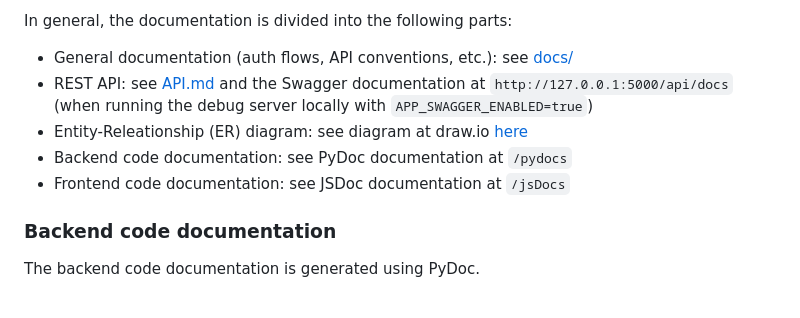
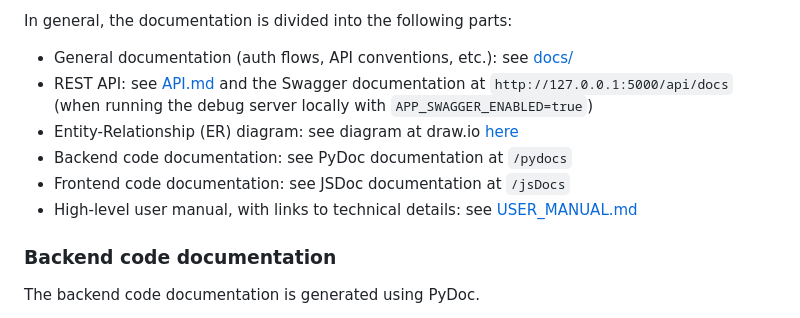
Before and after one commit to Idraigyr/ProgrammingProjectDatabases, a Markdown page: docs/DOCUMENTATION.md, the part around the change. Rendered like a GitHub page.

Commit message:
Add template for user manual

```diff
--- a/docs/DOCUMENTATION.md
+++ b/docs/DOCUMENTATION.md
@@ -7,9 +7,10 @@ Some documentation types require generation by the user (PyDoc & JSDoc), please
 In general, the documentation is divided into the following parts:
 - General documentation (auth flows, API conventions, etc.): see [docs/](/)
 - REST API: see [API.md](docs/API.md) and the Swagger documentation at `http://127.0.0.1:5000/api/docs` (when running the debug server locally with `APP_SWAGGER_ENABLED=true`)
-- Entity-Releationship (ER) diagram: see diagram at draw.io [here](https://app.diagrams.net/#G1Ebpmnr3K95WjVUidBHmZOvmErXOZngmG#%7B%22pageId%22%3A%22qTOhjs8H4DzsFOw5SEp2%22%7D)
+- Entity-Relationship (ER) diagram: see diagram at draw.io [here](https://app.diagrams.net/#G1Ebpmnr3K95WjVUidBHmZOvmErXOZngmG#%7B%22pageId%22%3A%22qTOhjs8H4DzsFOw5SEp2%22%7D)
 - Backend code documentation: see PyDoc documentation at `/pydocs`
 - Frontend code documentation: see JSDoc documentation at `/jsDocs`
+- High-level user manual, with links to technical details: see [USER_MANUAL.md](docs/USER_MANUAL.md)
 
 ### Backend code documentation
 The backend code documentation is generated using PyDoc.
```
Also changed, not shown: docs/USER_MANUAL.md (added, +137 -0 lines), docs/img/landing-page.png (added), 1 other file.
